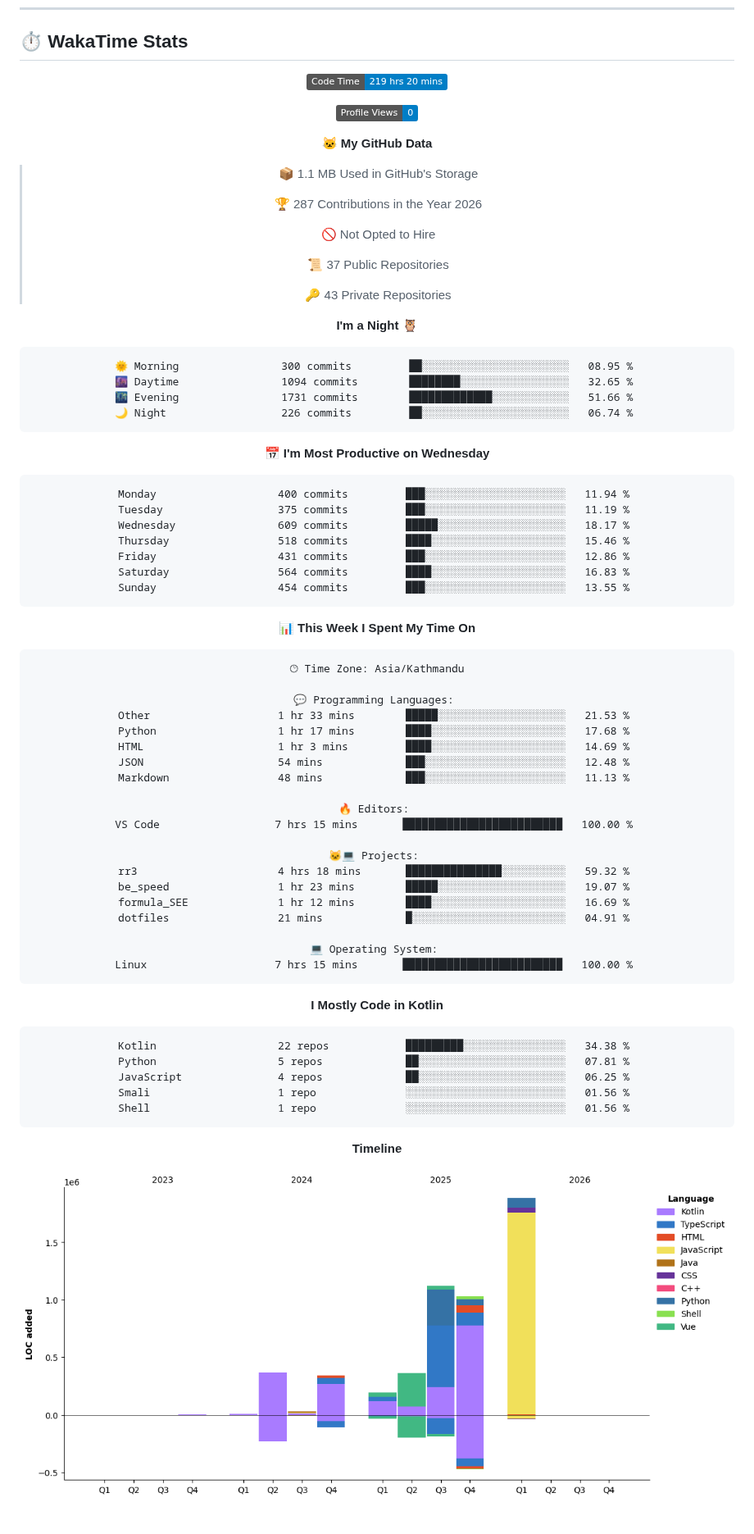
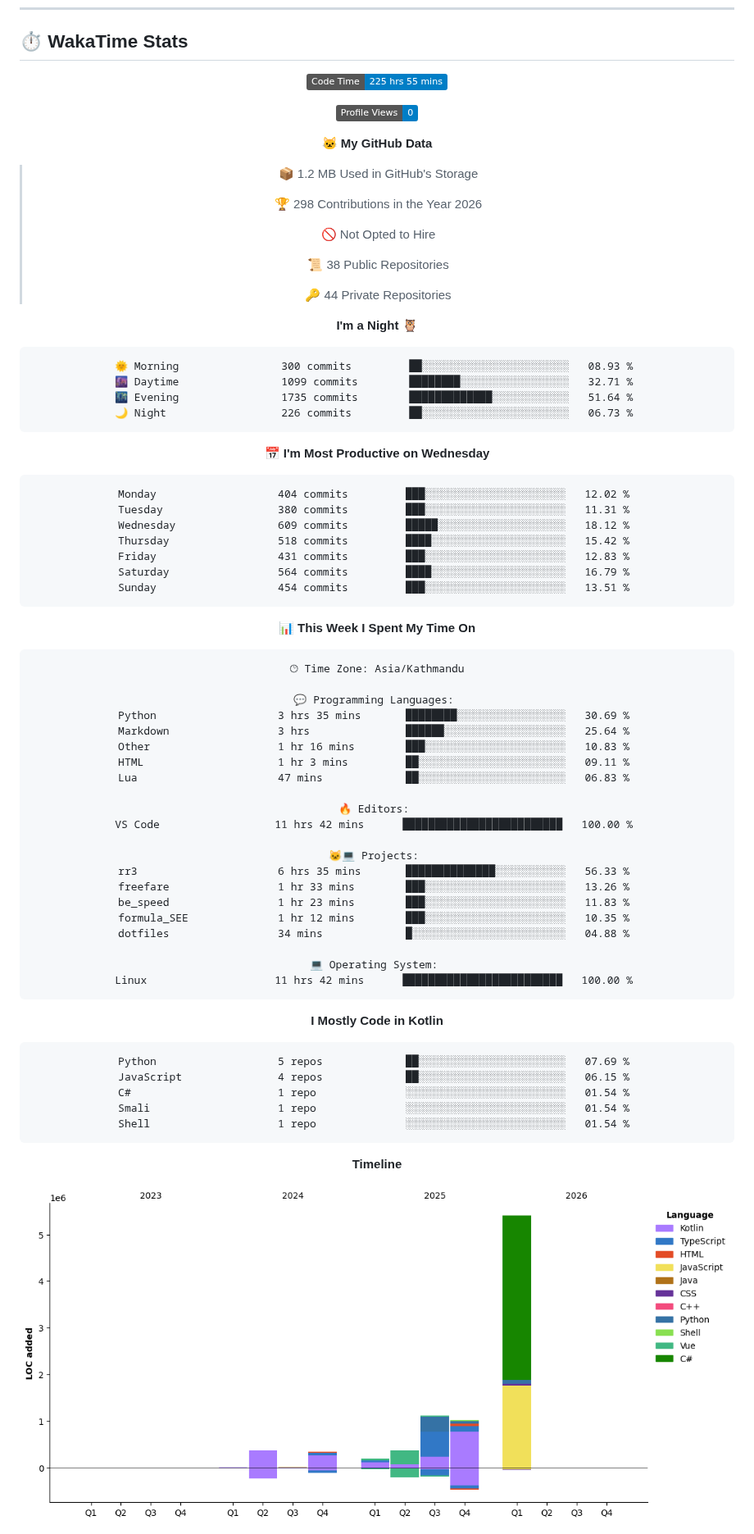
Before and after one commit to gauravyad69/gauravyad69, a Markdown page: README.md, the part around one of its changes. Shown at 82% size. Rendered like a GitHub page; pictures changed too: assets/bar_graph.png; badges without logos.

Commit message:
Updated with Dev Metrics

````diff
--- a/README.md
+++ b/README.md
@@ -85,40 +85,40 @@
 <div align="center">
 
 <!--START_SECTION:waka-->
-![Code Time](http://img.shields.io/badge/Code%20Time-219%20hrs%2020%20mins-blue?style=flat)
+![Code Time](http://img.shields.io/badge/Code%20Time-225%20hrs%2055%20mins-blue?style=flat)
 
 ![Profile Views](http://img.shields.io/badge/Profile%20Views-0-blue?style=flat)
 
 **🐱 My GitHub Data**
 
-> 📦 1.1 MB Used in GitHub's Storage
+> 📦 1.2 MB Used in GitHub's Storage
  >
-> 🏆 287 Contributions in the Year 2026
+> 🏆 298 Contributions in the Year 2026
  >
 > 🚫 Not Opted to Hire
  >
-> 📜 37 Public Repositories
+> 📜 38 Public Repositories
  >
-> 🔑 43 Private Repositories
+> 🔑 44 Private Repositories
  >
 **I'm a Night 🦉**
 
 ```text
-🌞 Morning                300 commits         ██░░░░░░░░░░░░░░░░░░░░░░░   08.95 %
-🌆 Daytime                1094 commits        ████████░░░░░░░░░░░░░░░░░   32.65 %
-🌃 Evening                1731 commits        █████████████░░░░░░░░░░░░   51.66 %
-🌙 Night                  226 commits         ██░░░░░░░░░░░░░░░░░░░░░░░   06.74 %
+🌞 Morning                300 commits         ██░░░░░░░░░░░░░░░░░░░░░░░   08.93 %
+🌆 Daytime                1099 commits        ████████░░░░░░░░░░░░░░░░░   32.71 %
+🌃 Evening                1735 commits        █████████████░░░░░░░░░░░░   51.64 %
+🌙 Night                  226 commits         ██░░░░░░░░░░░░░░░░░░░░░░░   06.73 %
 ```
 📅 **I'm Most Productive on Wednesday**
 
 ```text
-Monday                   400 commits         ███░░░░░░░░░░░░░░░░░░░░░░   11.94 %
-Tuesday                  375 commits         ███░░░░░░░░░░░░░░░░░░░░░░   11.19 %
-Wednesday                609 commits         █████░░░░░░░░░░░░░░░░░░░░   18.17 %
-Thursday                 518 commits         ████░░░░░░░░░░░░░░░░░░░░░   15.46 %
-Friday                   431 commits         ███░░░░░░░░░░░░░░░░░░░░░░   12.86 %
-Saturday                 564 commits         ████░░░░░░░░░░░░░░░░░░░░░   16.83 %
-Sunday                   454 commits         ███░░░░░░░░░░░░░░░░░░░░░░   13.55 %
+Monday                   404 commits         ███░░░░░░░░░░░░░░░░░░░░░░   12.02 %
+Tuesday                  380 commits         ███░░░░░░░░░░░░░░░░░░░░░░   11.31 %
+Wednesday                609 commits         █████░░░░░░░░░░░░░░░░░░░░   18.12 %
+Thursday                 518 commits         ████░░░░░░░░░░░░░░░░░░░░░   15.42 %
+Friday                   431 commits         ███░░░░░░░░░░░░░░░░░░░░░░   12.83 %
+Saturday                 564 commits         ████░░░░░░░░░░░░░░░░░░░░░   16.79 %
+Sunday                   454 commits         ███░░░░░░░░░░░░░░░░░░░░░░   13.51 %
 ```
 
 
@@ -128,33 +128,34 @@ Sunday                   454 commits         ███░░░░░░░░
 🕑︎ Time Zone: Asia/Kathmandu
 
 💬 Programming Languages:
-Other                    1 hr 33 mins        █████░░░░░░░░░░░░░░░░░░░░   21.53 %
-Python                   1 hr 17 mins        ████░░░░░░░░░░░░░░░░░░░░░   17.68 %
-HTML                     1 hr 3 mins         ████░░░░░░░░░░░░░░░░░░░░░   14.69 %
-JSON                     54 mins             ███░░░░░░░░░░░░░░░░░░░░░░   12.48 %
-Markdown                 48 mins             ███░░░░░░░░░░░░░░░░░░░░░░   11.13 %
+Python                   3 hrs 35 mins       ████████░░░░░░░░░░░░░░░░░   30.69 %
+Markdown                 3 hrs               ██████░░░░░░░░░░░░░░░░░░░   25.64 %
+Other                    1 hr 16 mins        ███░░░░░░░░░░░░░░░░░░░░░░   10.83 %
+HTML                     1 hr 3 mins         ██░░░░░░░░░░░░░░░░░░░░░░░   09.11 %
+Lua                      47 mins             ██░░░░░░░░░░░░░░░░░░░░░░░   06.83 %
 
 🔥 Editors:
-VS Code                  7 hrs 15 mins       █████████████████████████   100.00 %
+VS Code                  11 hrs 42 mins      █████████████████████████   100.00 %
 
 🐱‍💻 Projects:
-rr3                      4 hrs 18 mins       ███████████████░░░░░░░░░░   59.32 %
-be_speed                 1 hr 23 mins        █████░░░░░░░░░░░░░░░░░░░░   19.07 %
-formula_SEE              1 hr 12 mins        ████░░░░░░░░░░░░░░░░░░░░░   16.69 %
-dotfiles                 21 mins             █░░░░░░░░░░░░░░░░░░░░░░░░   04.91 %
+rr3                      6 hrs 35 mins       ██████████████░░░░░░░░░░░   56.33 %
+freefare                 1 hr 33 mins        ███░░░░░░░░░░░░░░░░░░░░░░   13.26 %
+be_speed                 1 hr 23 mins        ███░░░░░░░░░░░░░░░░░░░░░░   11.83 %
+formula_SEE              1 hr 12 mins        ███░░░░░░░░░░░░░░░░░░░░░░   10.35 %
+dotfiles                 34 mins             █░░░░░░░░░░░░░░░░░░░░░░░░   04.88 %
 
 💻 Operating System:
-Linux                    7 hrs 15 mins       █████████████████████████   100.00 %
+Linux                    11 hrs 42 mins      █████████████████████████   100.00 %
 ```
 
 **I Mostly Code in Kotlin**
 
 ```text
-Kotlin                   22 repos            █████████░░░░░░░░░░░░░░░░   34.38 %
-Python                   5 repos             ██░░░░░░░░░░░░░░░░░░░░░░░   07.81 %
-JavaScript               4 repos             ██░░░░░░░░░░░░░░░░░░░░░░░   06.25 %
-Smali                    1 repo              ░░░░░░░░░░░░░░░░░░░░░░░░░   01.56 %
-Shell                    1 repo              ░░░░░░░░░░░░░░░░░░░░░░░░░   01.56 %
+Python                   5 repos             ██░░░░░░░░░░░░░░░░░░░░░░░   07.69 %
+JavaScript               4 repos             ██░░░░░░░░░░░░░░░░░░░░░░░   06.15 %
+C#                       1 repo              ░░░░░░░░░░░░░░░░░░░░░░░░░   01.54 %
+Smali                    1 repo              ░░░░░░░░░░░░░░░░░░░░░░░░░   01.54 %
+Shell                    1 repo              ░░░░░░░░░░░░░░░░░░░░░░░░░   01.54 %
 ```
 
 
````
Also changed, not shown: other parts of README.md (+1 -1 lines).
